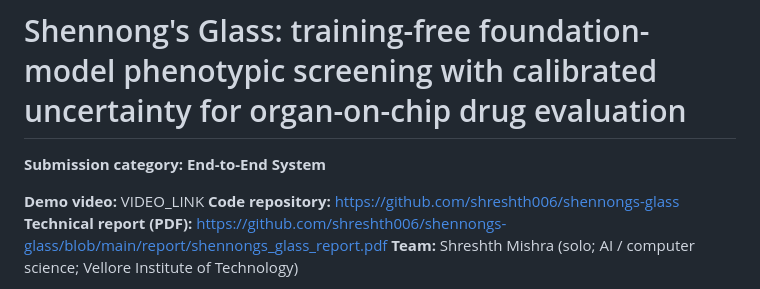
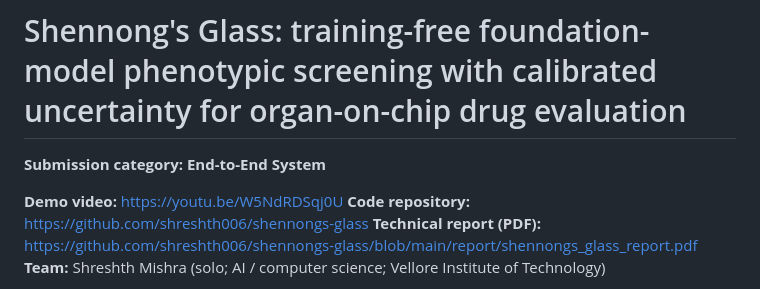
Before and after one commit to shreshth006/shennongs-glass, a Markdown page: docs/kaggle_writeup.md, the part around the change. Rendered like a GitHub page.

```diff
--- a/docs/kaggle_writeup.md
+++ b/docs/kaggle_writeup.md
@@ -2,7 +2,7 @@
 
 **Submission category: End-to-End System**
 
-**Demo video:** VIDEO_LINK
+**Demo video:** https://youtu.be/W5NdRDSqj0U
 **Code repository:** https://github.com/shreshth006/shennongs-glass
 **Technical report (PDF):** https://github.com/shreshth006/shennongs-glass/blob/main/report/shennongs_glass_report.pdf
 **Team:** Shreshth Mishra (solo; AI / computer science; Vellore Institute of Technology)
```
Also changed, not shown: README.md (+2 -0 lines).
